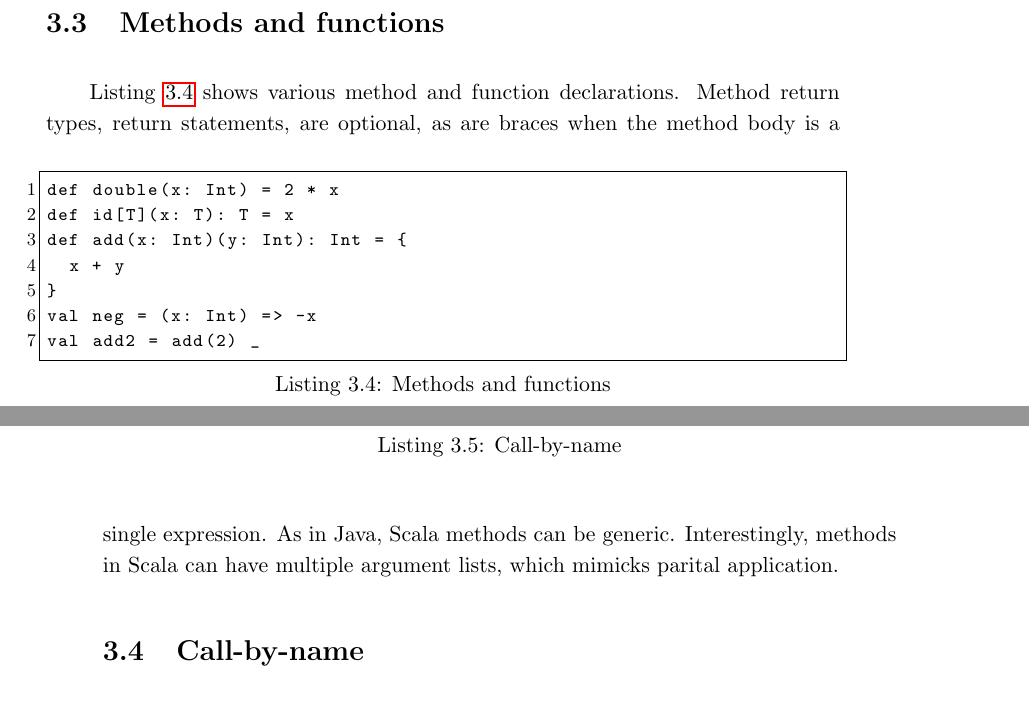
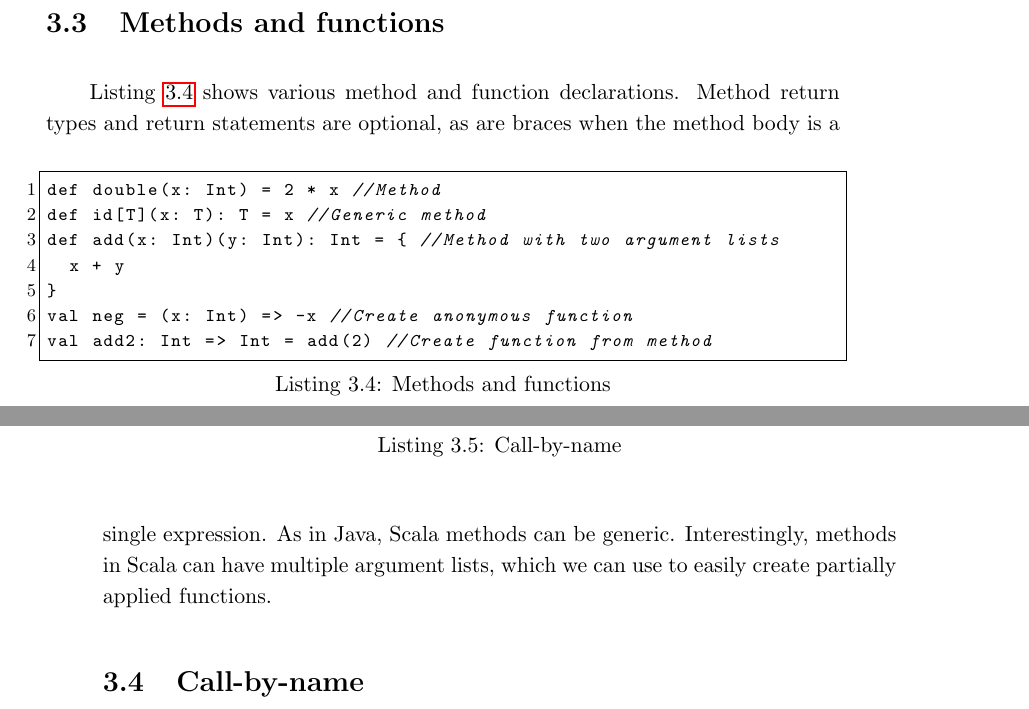
Before and after one commit to katameru/ii-MGR, a LaTeX thesis (paper/paper.tex, which reads paper/chapter-scala-primer.tex): two parts of pages 16 and 17 of 44, joined at a grey line, cut so that both start at the same text. Compiled offline with pdfLaTeX.

Commit message:
Clean up methods and dunctions section

```diff
--- a/paper/chapter-scala-primer.tex
+++ b/paper/chapter-scala-primer.tex
@@ -54,19 +54,19 @@ Scala uses a different notation: \texttt{Class[A]} instead of \texttt{Class<A>}
 \section{Methods and functions}
 
 \begin{lstlisting}[caption=Methods and functions, label=code:methods, escapechar=|, float, floatplacement=H]
-def double(x: Int) = 2 * x
-def id[T](x: T): T = x
-def add(x: Int)(y: Int): Int = {
+def double(x: Int) = 2 * x //Method
+def id[T](x: T): T = x //Generic method
+def add(x: Int)(y: Int): Int = { //Method with two argument lists
   x + y
 }
-val neg = (x: Int) => -x
-val add2 = add(2) _
+val neg = (x: Int) => -x //Create anonymous function
+val add2: Int => Int = add(2) //Create function from method
 \end{lstlisting}
 
 Listing~\ref{code:methods} shows various method and function declarations.
-Method return types, return statements, are optional, as are braces when the method body is a single expression.
+Method return types and return statements are optional, as are braces when the method body is a single expression.
 As in Java, Scala methods can be generic.
-Interestingly, methods in Scala can have multiple argument lists, which mimicks parital application.
+Interestingly, methods in Scala can have multiple argument lists, which we can use to easily create partially applied functions.
 
 \section{Call-by-name}
 
```
